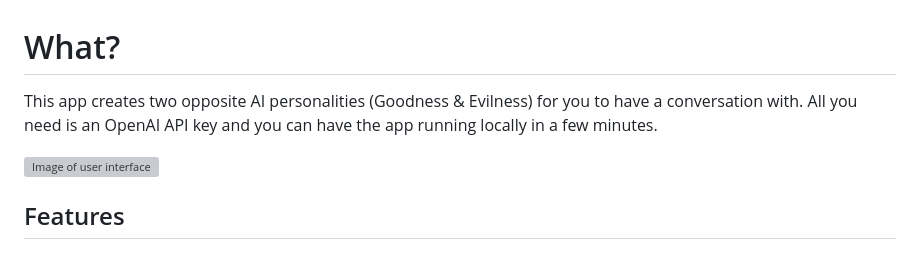
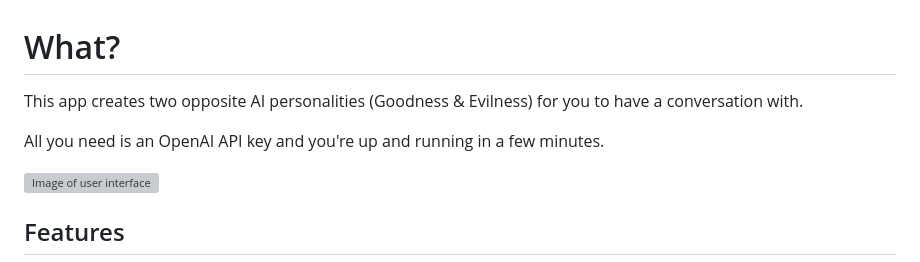
Before and after one commit to RonniKahalani/good-evil-gpt, a Markdown page: README.md, the part around the change. GitHub-like rendering; grey boxes are pictures that could not be loaded.

```diff
--- a/README.md
+++ b/README.md
@@ -1,6 +1,7 @@
 # What?
 This app creates two opposite AI personalities (Goodness & Evilness) for you to have a conversation with.
-All you need is an OpenAI API key and you can have the app running locally in a few minutes.
+
+All you need is an OpenAI API key and you're up and running in a few minutes.
 
 ![Image of user interface](https://github.com/RonniKahalani/good-evil-gpt/raw/main/doc/thumb-demo-end.png)
 
```
